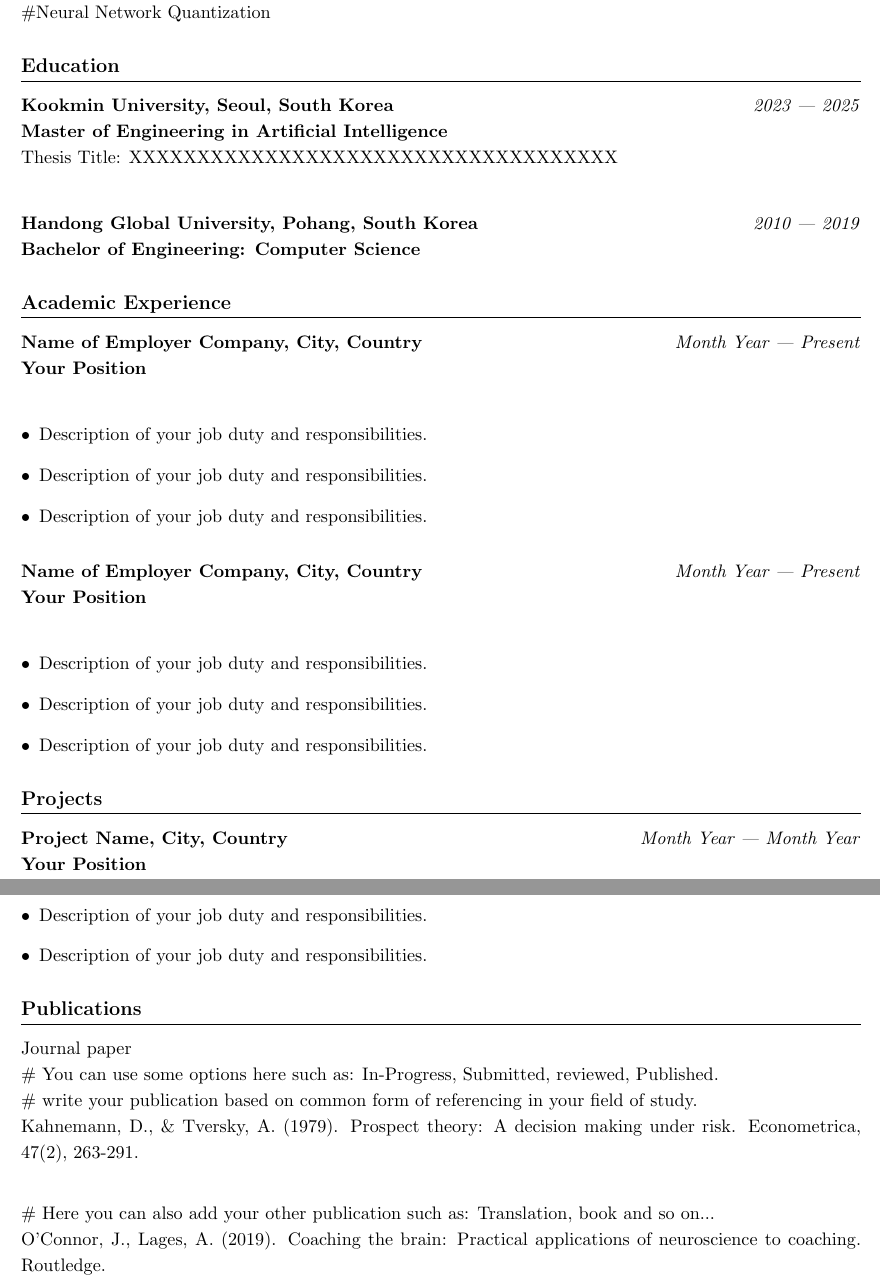
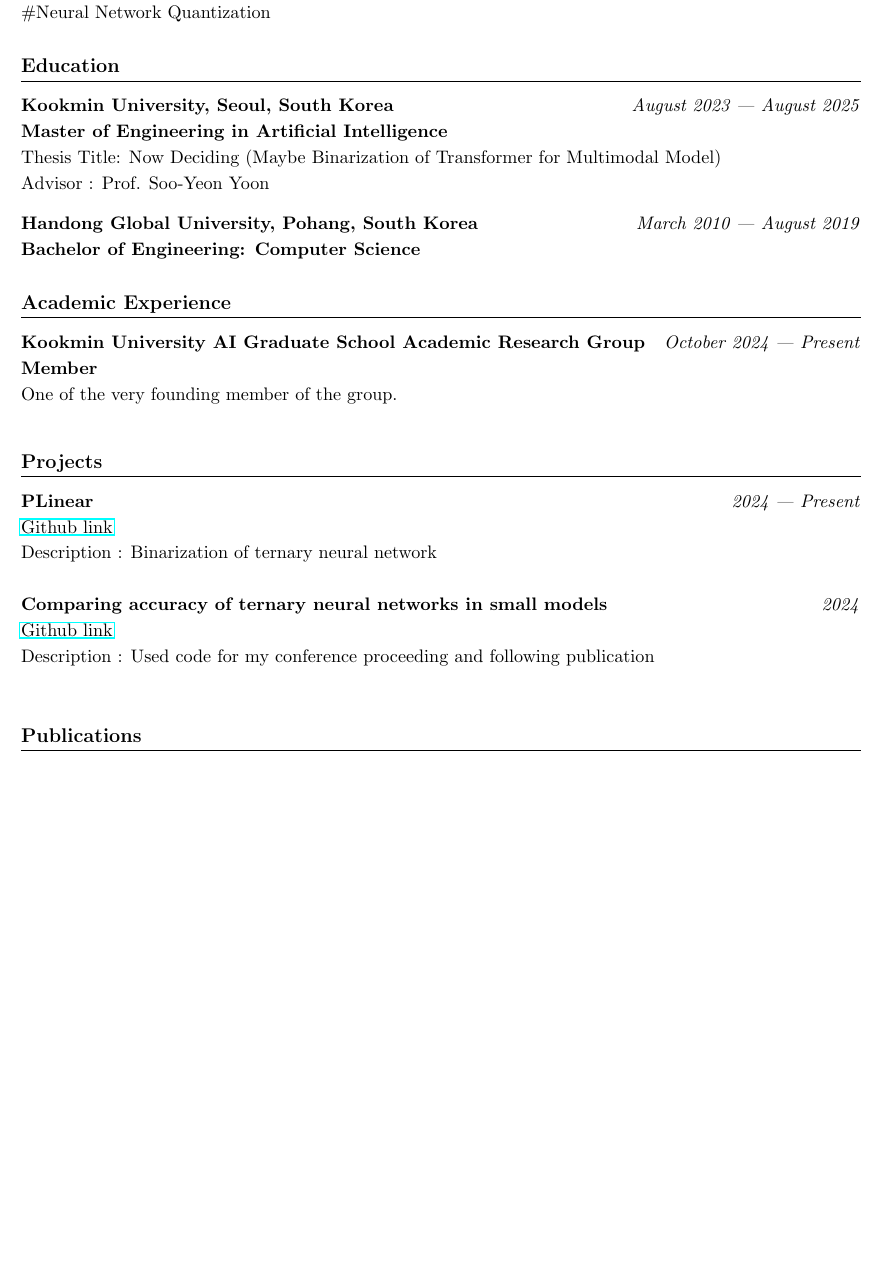
Before and after one commit to Snow0821/Snow0821.github.io, a LaTeX CV (CV/cv.tex): two parts of pages 1 and 2 of 2 before the commit and part of the page after it, the two joined at a grey line, cut so that both start at the same text, the shorter picture padded with empty space. Compiled offline with pdfLaTeX.

Commit message:
git ignore and cv

```diff
--- a/CV/cv.tex
+++ b/CV/cv.tex
@@ -39,55 +39,44 @@ github : \href{https://github.com/Snow0821}{https://github.com/Snow0821}
 
 % Education 섹션
 \section*{Education}
-\itemheader{Kookmin University, Seoul, South Korea}{2023 — 2025}
+\itemheader{Kookmin University, Seoul, South Korea}{August 2023 — August 2025}
 \textbf{Master of Engineering in Artificial Intelligence} \\
-Thesis Title: XXXXXXXXXXXXXXXXXXXXXXXXXXXXXXXXXXXX \\
+Thesis Title: Now Deciding (Maybe Binarization of Transformer for Multimodal Model) \\
+Advisor : Prof. Soo-Yeon Yoon
 
 \vspace{0.3cm}
 
-\itemheader{Handong Global University, Pohang, South Korea}{2010 — 2019}
+\itemheader{Handong Global University, Pohang, South Korea}{March 2010 — August 2019}
 \textbf{Bachelor of Engineering: Computer Science}
 
-% Academic Experience 섹션
 \section*{Academic Experience}
-\itemheader{Name of Employer Company, City, Country}{Month Year — Present}
-\textbf{Your Position} \\
-\begin{itemize}[left=0pt]
-    \item Description of your job duty and responsibilities.
-    \item Description of your job duty and responsibilities.
-    \item Description of your job duty and responsibilities.
-\end{itemize}
+\itemheader{Kookmin University AI Graduate School Academic Research Group}{October 2024 — Present}
+\textbf{Member} \\
+One of the very founding member of the group.
 
 \vspace{0.3cm}
 
-\itemheader{Name of Employer Company, City, Country}{Month Year — Present}
-\textbf{Your Position} \\
-\begin{itemize}[left=0pt]
-    \item Description of your job duty and responsibilities.
-    \item Description of your job duty and responsibilities.
-    \item Description of your job duty and responsibilities.
-\end{itemize}
+\section*{Projects}
+\itemheader{PLinear}{2024 — Present}
+\href{https://github.com/Snow0821/plinear}{Github link}\\
+Description : Binarization of ternary neural network\\
 
-% Projects 섹션
-\section*{Projects}
-\itemheader{Project Name, City, Country}{Month Year — Month Year}
-\textbf{Your Position} \\
-\begin{itemize}[left=0pt]
-    \item Description of your job duty and responsibilities.
-    \item Description of your job duty and responsibilities.
-\end{itemize}
+\itemheader{Comparing accuracy of ternary neural networks in small models}{2024}
+\href{https://github.com/Snow0821/Comparing_Accuracy_of_Ternary_Neural_Networks_in_Small_Models}{Github link}\\
+Description : Used code for my conference proceeding and following publication\\
 
-% Publications 섹션
 \section*{Publications}
-\noindent
-Journal paper \\
-\# You can use some options here such as: In-Progress, Submitted, reviewed, Published. \\
-\# write your publication based on common form of referencing in your field of study. \\
-Kahnemann, D., \& Tversky, A. (1979). Prospect theory: A decision making under risk. Econometrica, 47(2), 263-291. \\
-\vspace{0.2cm}
+% \noindent
+% Journal paper \\
+% \# You can use some options here such as: In-Progress, Submitted, reviewed, Published. \\
+% \# write your publication based on common form of referencing in your field of study. \\
+% Kahnemann, D., \& Tversky, A. (1979). Prospect theory: A decision making under risk. Econometrica, 47(2), 263-291. \\
+% \vspace{0.2cm}
 
 \noindent
-\# Here you can also add your other publication such as: Translation, book and so on...\\
-O'Connor, J., Lages, A. (2019). Coaching the brain: Practical applications of neuroscience to coaching. Routledge.
+\itemheader{Conference proceeding} \\
+\text{[1]} Choi Soon Ho, Soo-Yeon Yoon. (2024-06-19). Comparing accuracy of sign-quantized layers with linear layer in small models. Proceedings of Symposium of the Korean Institute of communications and Information Sciences, Jeju.\relax
+% \# Here you can also add your other publication such as: Translation, book and so on...\\
+% O'Connor, J., Lages, A. (2019). Coaching the brain: Practical applications of neuroscience to coaching. Routledge.
 
 \end{document}
```
Also changed, not shown: CV/cv.pdf, 1 other file.
